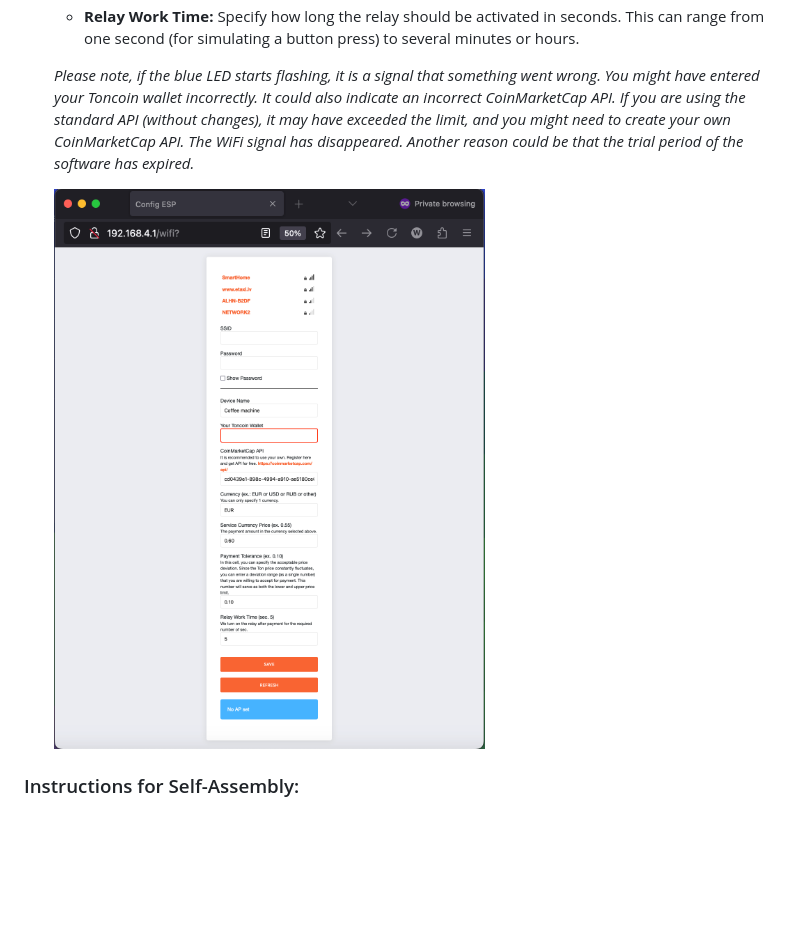
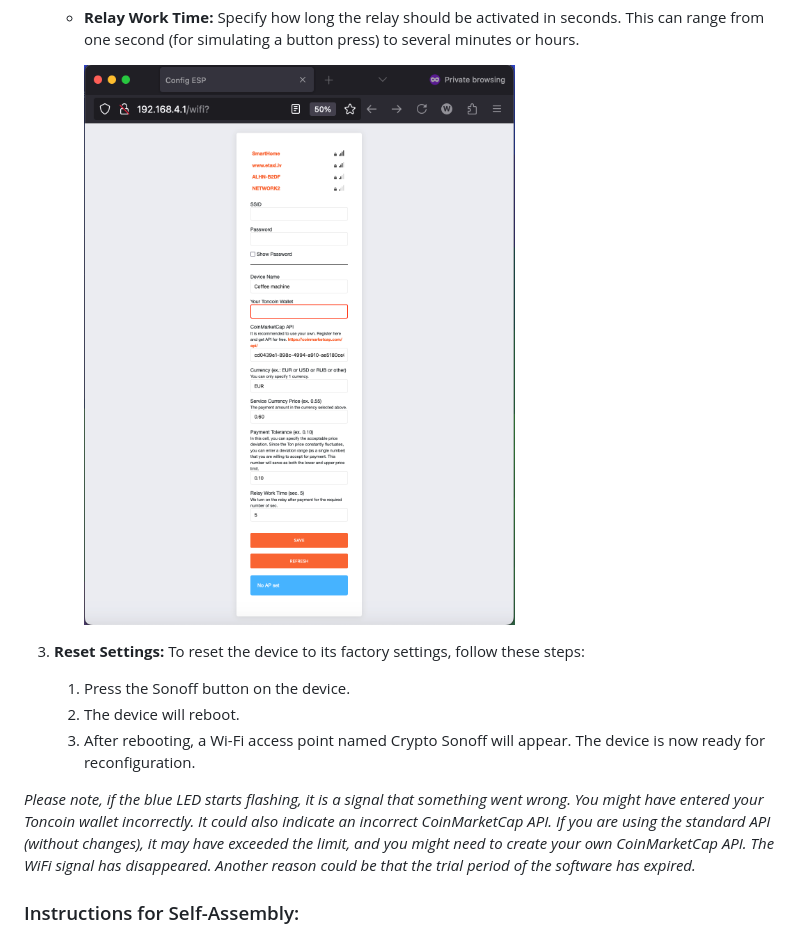
Before and after one commit to renat2985/toncoin_payment_sonoff, a Markdown page: README.md, the part around the change. Drawn GitHub-style; blank space fills up the shorter version.

```diff
--- a/README.md
+++ b/README.md
@@ -32,10 +32,16 @@ We have a similar project with a screen, [check it out](https://github.com/renat
    - **Payment Tolerance:** In this field, specify the acceptable price deviation. Since the Ton price constantly fluctuates, you need to indicate a deviation range (as a single number) that you are willing to accept for payment.
    - **Relay Work Time:** Specify how long the relay should be activated in seconds. This can range from one second (for simulating a button press) to several minutes or hours.
 
-   _Please note, if the blue LED starts flashing, it is a signal that something went wrong. You might have entered your Toncoin wallet incorrectly. It could also indicate an incorrect CoinMarketCap API. If you are using the standard API (without changes), it may have exceeded the limit, and you might need to create your own CoinMarketCap API. The WiFi signal has disappeared. Another reason could be that the trial period of the software has expired._
+      <img src="https://github.com/renat2985/toncoin_payment_sonoff/blob/main/doc/APFull.png" width="500px">
 
-   <img src="https://github.com/renat2985/toncoin_payment_sonoff/blob/main/doc/APFull.png" width="500px">
+3. **Reset Settings:**
+      To reset the device to its factory settings, follow these steps:
+      1.	Press the Sonoff button on the device.
+      2.	The device will reboot.
+      3.	After rebooting, a Wi-Fi access point named Crypto Sonoff will appear.
+      The device is now ready for reconfiguration.
 
+_Please note, if the blue LED starts flashing, it is a signal that something went wrong. You might have entered your Toncoin wallet incorrectly. It could also indicate an incorrect CoinMarketCap API. If you are using the standard API (without changes), it may have exceeded the limit, and you might need to create your own CoinMarketCap API. The WiFi signal has disappeared. Another reason could be that the trial period of the software has expired._
 
 ### Instructions for Self-Assembly:
 
```
Also changed, not shown: README_RU.md (+8 -5 lines).
